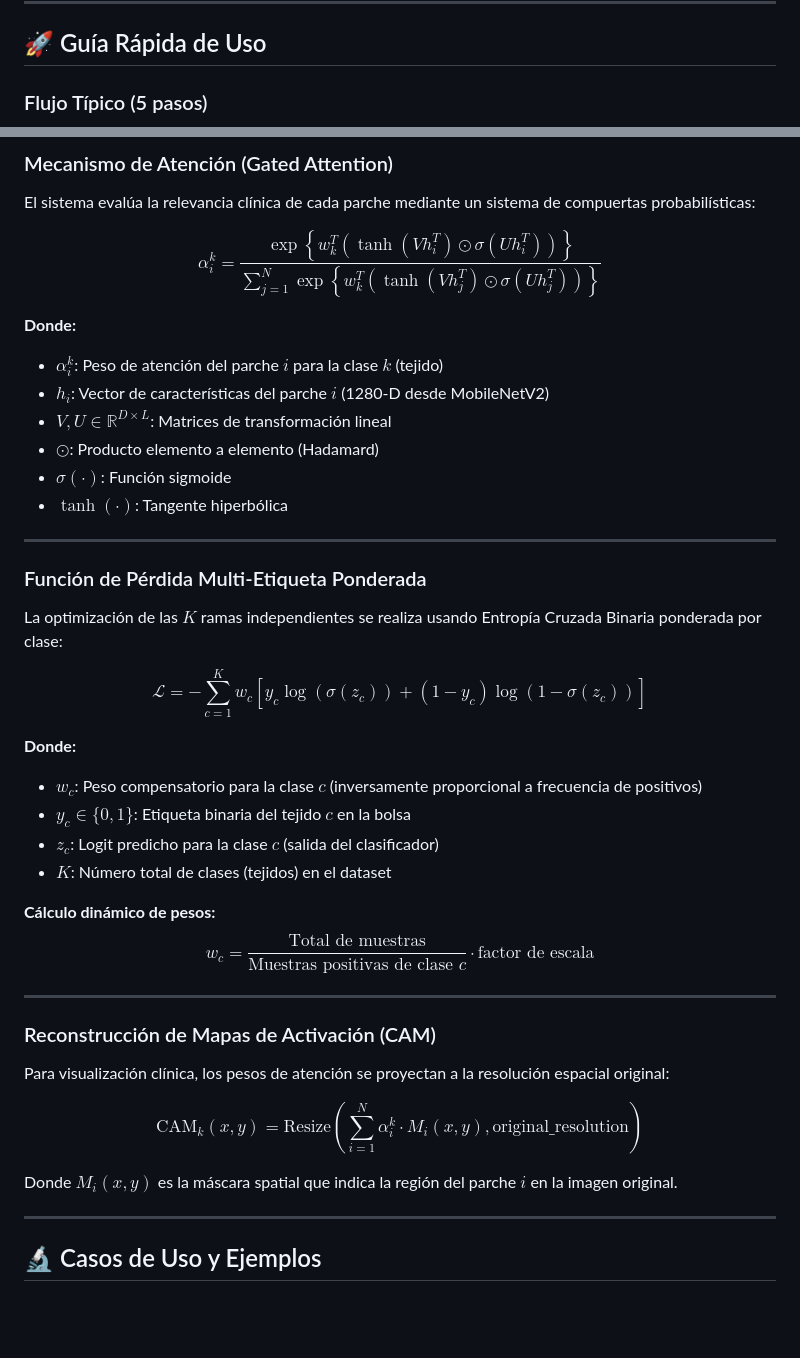
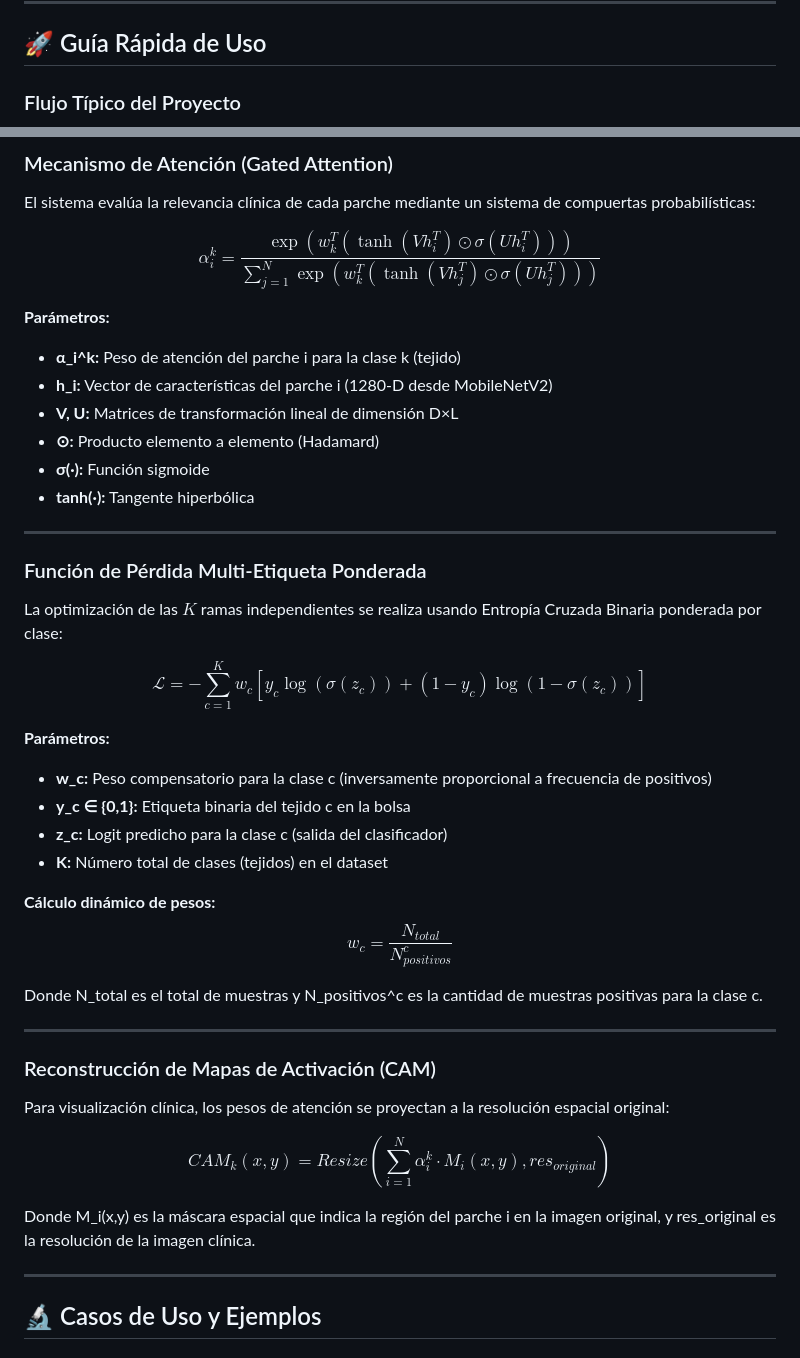
Before and after one commit to AdrianbeltranFC/Co_MIL_PPS, a Markdown page: CO-MIL/README.md, 2 parts joined by grey strips. GitHub-like rendering; blank space fills up the shorter version.

Commit message:
actualizar README, mejorar el formato del flujo de trabajo y las ecuaciones matemáticas

````diff
--- a/CO-MIL/README.md
+++ b/CO-MIL/README.md
@@ -126,6 +126,6 @@ python -c "import torchmil; print('TorchMIL instalado correctamente')"
 
 ## 🚀 Guía Rápida de Uso
 
-### Flujo Típico (5 pasos)
+### Flujo Típico del Proyecto
 
 ```mermaid
@@ -236,15 +263,15 @@ python CO-MIL/evaluar_comil.py
 
 El sistema evalúa la relevancia clínica de cada parche mediante un sistema de compuertas probabilísticas:
 
-$$\alpha_{i}^{k} = \frac{\exp\left\{w_k^{T}(\tanh(Vh_{i}^{T}) \odot \sigma(Uh_{i}^{T}))\right\}}{\sum_{j=1}^{N}\exp\left\{w_k^{T}(\tanh(Vh_{j}^{T}) \odot \sigma(Uh_{j}^{T}))\right\}}$$
+$$\alpha_{i}^{k} = \frac{\exp(w_k^T(\tanh(Vh_i^T) \odot \sigma(Uh_i^T)))}{\sum_{j=1}^{N}\exp(w_k^T(\tanh(Vh_j^T) \odot \sigma(Uh_j^T)))}$$
 
-**Donde:**
-- $\alpha_{i}^{k}$: Peso de atención del parche $i$ para la clase $k$ (tejido)
-- $h_i$: Vector de características del parche $i$ (1280-D desde MobileNetV2)
-- $V, U \in \mathbb{R}^{D \times L}$: Matrices de transformación lineal
-- $\odot$: Producto elemento a elemento (Hadamard)
-- $\sigma(\cdot)$: Función sigmoide
-- $\tanh(\cdot)$: Tangente hiperbólica
+**Parámetros:**
+- **α_i^k:** Peso de atención del parche i para la clase k (tejido)
+- **h_i:** Vector de características del parche i (1280-D desde MobileNetV2)
+- **V, U:** Matrices de transformación lineal de dimensión D×L
+- **⊙:** Producto elemento a elemento (Hadamard)
+- **σ(·):** Función sigmoide
+- **tanh(·):** Tangente hiperbólica
 
 ---
 
@@ -252,16 +279,18 @@ $$\alpha_{i}^{k} = \frac{\exp\left\{w_k^{T}(\tanh(Vh_{i}^{T}) \odot \sigma(Uh_{i
 
 La optimización de las $K$ ramas independientes se realiza usando Entropía Cruzada Binaria ponderada por clase:
 
-$$\mathcal{L} = -\sum_{c=1}^{K} w_{c} \left[ y_{c} \log(\sigma(z_{c})) + (1 - y_{c}) \log(1 - \sigma(z_{c})) \right]$$
+$$\mathcal{L} = -\sum_{c=1}^{K} w_c [y_c \log(\sigma(z_c)) + (1 - y_c) \log(1 - \sigma(z_c))]$$
 
-**Donde:**
-- $w_c$: Peso compensatorio para la clase $c$ (inversamente proporcional a frecuencia de positivos)
-- $y_c \in \{0,1\}$: Etiqueta binaria del tejido $c$ en la bolsa
-- $z_c$: Logit predicho para la clase $c$ (salida del clasificador)
-- $K$: Número total de clases (tejidos) en el dataset
+**Parámetros:**
+- **w_c:** Peso compensatorio para la clase c (inversamente proporcional a frecuencia de positivos)
+- **y_c ∈ {0,1}:** Etiqueta binaria del tejido c en la bolsa
+- **z_c:** Logit predicho para la clase c (salida del clasificador)
+- **K:** Número total de clases (tejidos) en el dataset
 
 **Cálculo dinámico de pesos:**
-$$w_c = \frac{\text{Total de muestras}}{\text{Muestras positivas de clase } c} \cdot \text{factor de escala}$$
+$$w_c = \frac{N_{total}}{N_{positivos}^c}$$
+
+Donde N_total es el total de muestras y N_positivos^c es la cantidad de muestras positivas para la clase c.
 
 ---
 
@@ -269,9 +298,9 @@ $$w_c = \frac{\text{Total de muestras}}{\text{Muestras positivas de clase } c} \
 
 Para visualización clínica, los pesos de atención se proyectan a la resolución espacial original:
 
-$$\text{CAM}_{k}(x, y) = \text{Resize}\left(\sum_{i=1}^{N} \alpha_{i}^{k} \cdot M_i(x,y), \text{original\_resolution}\right)$$
+$$CAM_k(x,y) = Resize(\sum_{i=1}^{N} \alpha_i^k \cdot M_i(x,y), res_{original})$$
 
-Donde $M_i(x,y)$ es la máscara spatial que indica la región del parche $i$ en la imagen original.
+Donde M_i(x,y) es la máscara espacial que indica la región del parche i en la imagen original, y res_original es la resolución de la imagen clínica.
 
 ---
 
````
Also changed, not shown: other parts of CO-MIL/README.md (+34 -7 lines).
